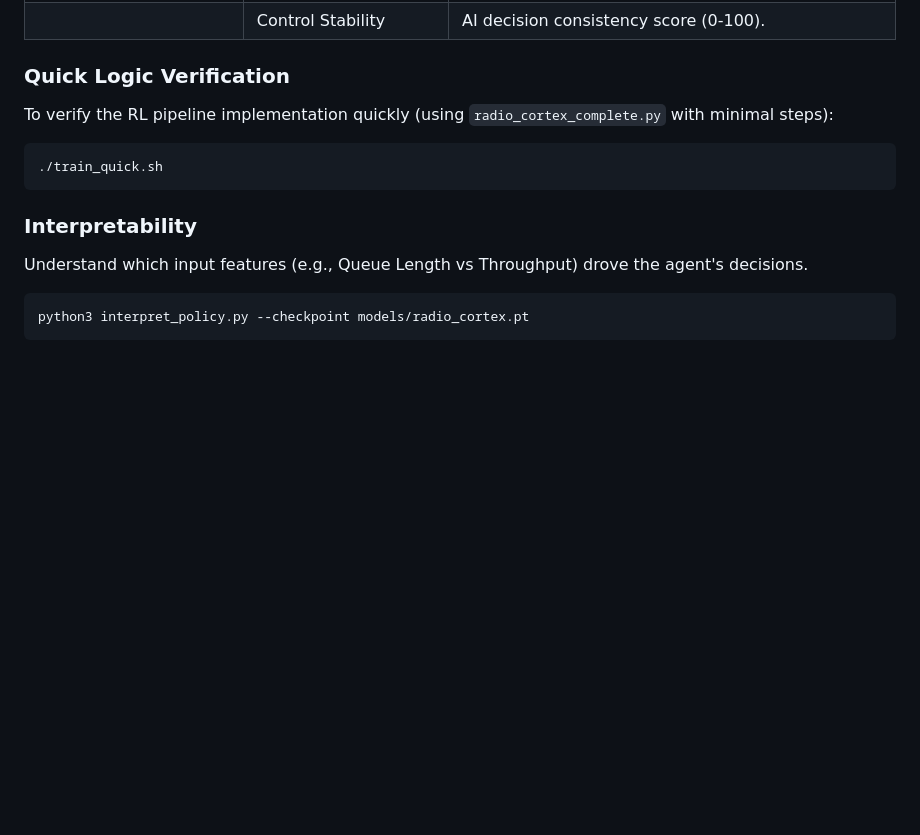
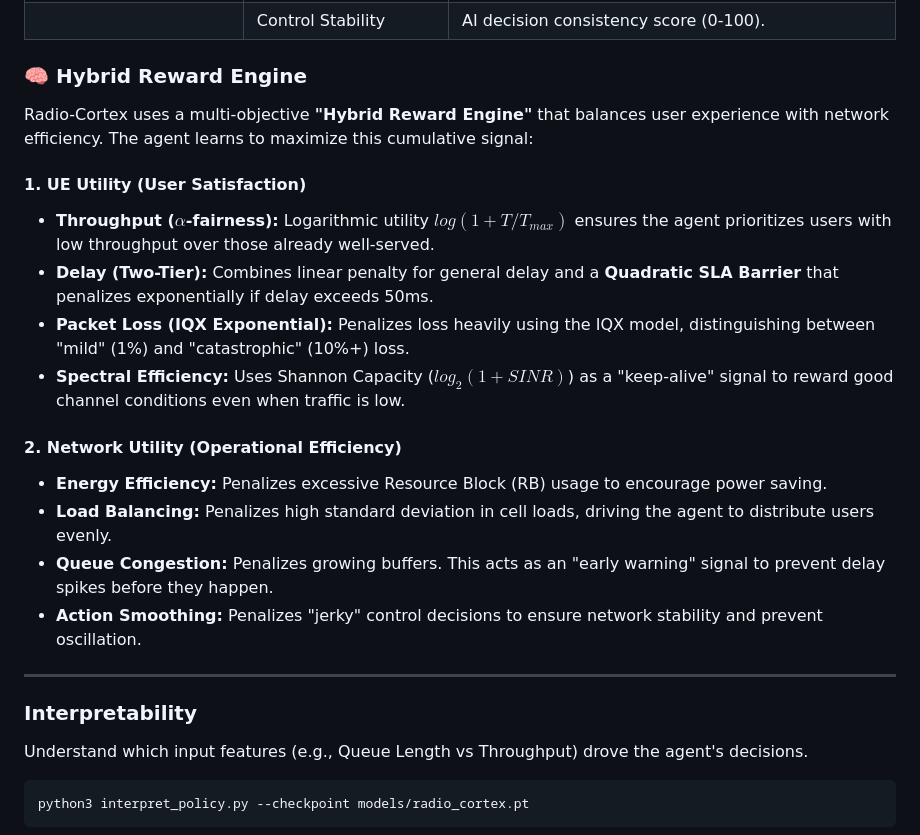
Before and after one commit to ishreyanshkumar/Radio-Cortex, a Markdown page: README.md, the part around the change. Rendered like a GitHub page; blank space fills up the shorter version.

Commit message:
docs: Add detailed technical breakdown of Hybrid Reward Engine to README

````diff
--- a/README.md
+++ b/README.md
@@ -194,11 +194,23 @@ python3 radio_cortex_complete.py --mode eval --model-path models/radio_cortex.pt
 | | RIC Message Overhead | E2 messages per second. |
 | | Control Stability | AI decision consistency score (0-100). |
 
-### Quick Logic Verification
-To verify the RL pipeline implementation quickly (using `radio_cortex_complete.py` with minimal steps):
-```bash
-./train_quick.sh
-```
+### 🧠 Hybrid Reward Engine
+
+Radio-Cortex uses a multi-objective **"Hybrid Reward Engine"** that balances user experience with network efficiency. The agent learns to maximize this cumulative signal:
+
+#### 1. UE Utility (User Satisfaction)
+*   **Throughput ($\alpha$-fairness):** Logarithmic utility $log(1 + T/T_{max})$ ensures the agent prioritizes users with low throughput over those already well-served.
+*   **Delay (Two-Tier):** Combines linear penalty for general delay and a **Quadratic SLA Barrier** that penalizes exponentially if delay exceeds 50ms.
+*   **Packet Loss (IQX Exponential):** Penalizes loss heavily using the IQX model, distinguishing between "mild" (1%) and "catastrophic" (10%+) loss.
+*   **Spectral Efficiency:** Uses Shannon Capacity ($log_2(1+SINR)$) as a "keep-alive" signal to reward good channel conditions even when traffic is low.
+
+#### 2. Network Utility (Operational Efficiency)
+*   **Energy Efficiency:** Penalizes excessive Resource Block (RB) usage to encourage power saving.
+*   **Load Balancing:** Penalizes high standard deviation in cell loads, driving the agent to distribute users evenly.
+*   **Queue Congestion:** Penalizes growing buffers. This acts as an "early warning" signal to prevent delay spikes before they happen.
+*   **Action Smoothing:** Penalizes "jerky" control decisions to ensure network stability and prevent oscillation.
+
+---
 
 ### Interpretability
 Understand which input features (e.g., Queue Length vs Throughput) drove the agent's decisions.
````
